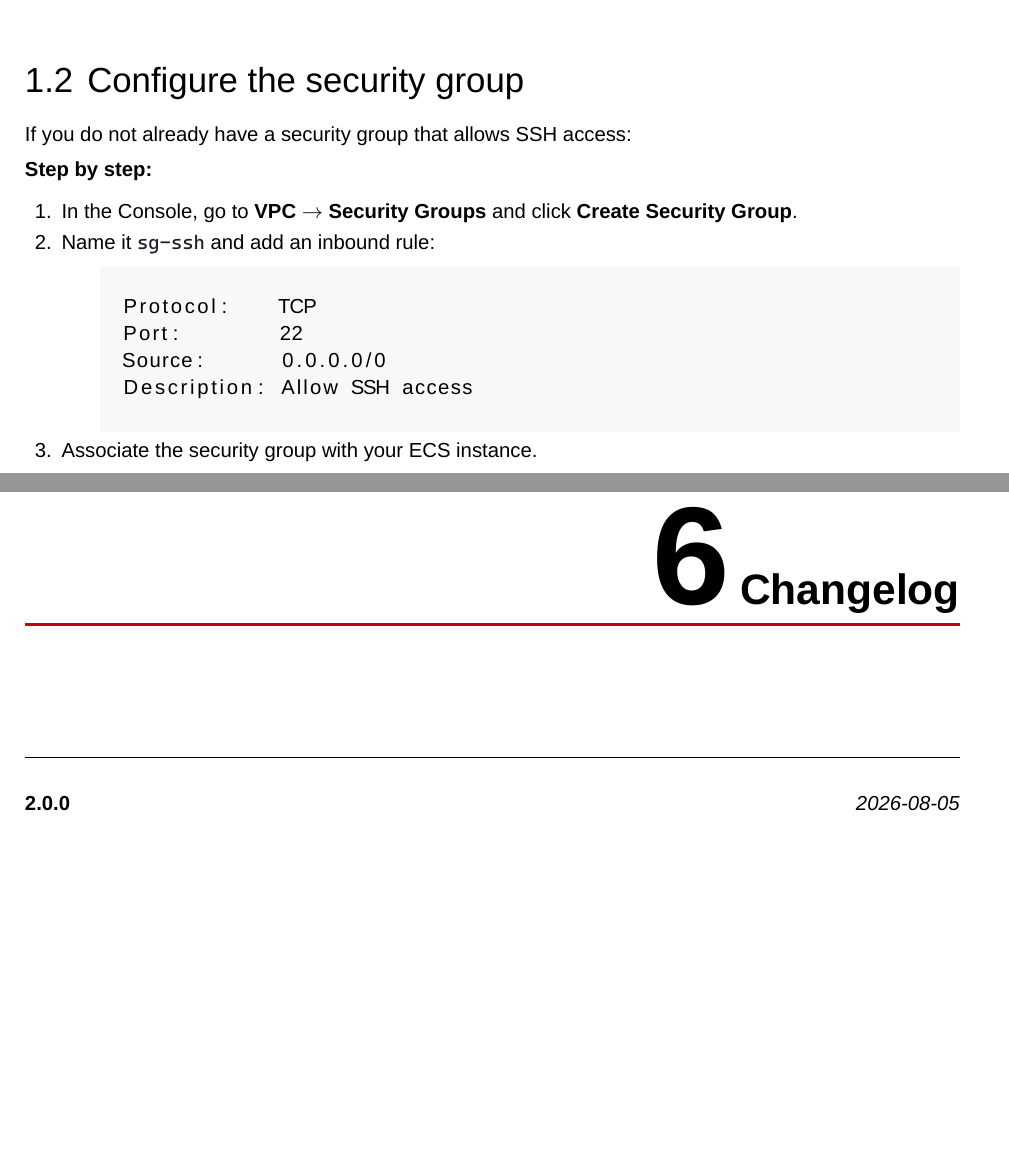
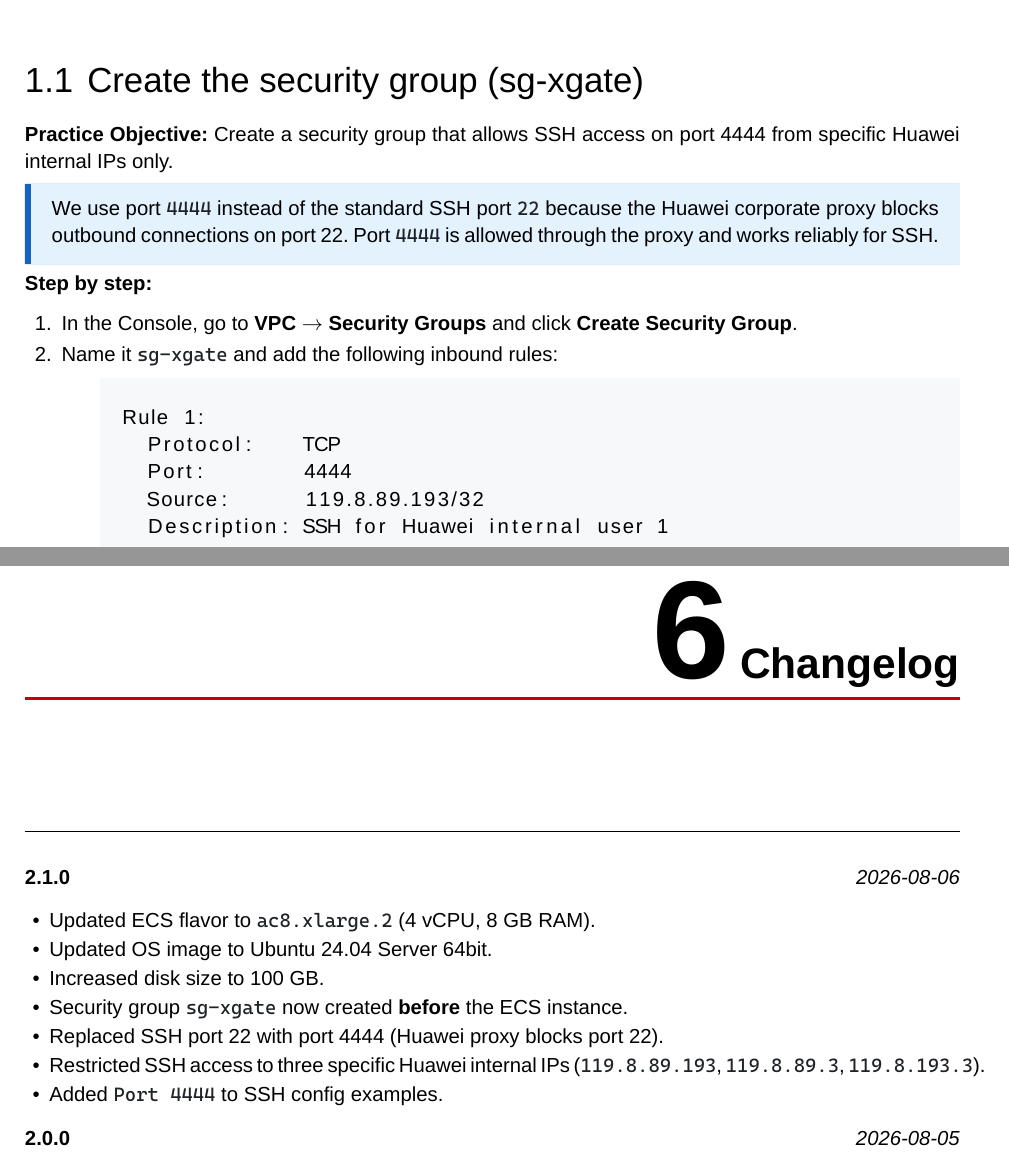
Before and after one commit to RaulMyron/Huawei-doc-templates, a LaTeX problem sheet (examples/setup-guide/setup-guide.tex): two parts of pages 4 and 13 of 13 before the commit and two parts of pages 3 and 14 of 14 after it, joined at a grey line, cut at the place of the change, the shorter picture padded with empty space. Compiled offline with XeLaTeX; a missing font is replaced by an installed copy or a similar font.

Commit message:
Update setup guide ECS specs and security group
ECS changes:
- Flavor: s6.large.1 → ac8.xlarge.2 (4 vCPU, 8 GB RAM, recommended)
- Image: Ubuntu 22.04 → Ubuntu 24.04 Server 64bit
- Disk: 40 GB → 100 GB

Security group restructured:
- sg-xgate now created BEFORE the ECS instance (was after)
- Port 4444 replaces port 22 (Huawei proxy blocks outbound port 22)
- Restricted to 3 Huawei internal IPs: 119.8.89.193, 119.8.89.3, 119.8.193.3
- Removed 0.0.0.0/0 open SSH rule

SSH config updated:
- Added Port 4444 to both proxy and non-proxy variants

Clean up section: added sg-xgate deletion step
Version bumped to 2.1.0 with changelog entry

```diff
--- a/examples/setup-guide/setup-guide.tex
+++ b/examples/setup-guide/setup-guide.tex
@@ -9,7 +9,7 @@
 \setguidetitle{Guide: Environment Setup for Huawei Cloud Development}
 \setheadertitle{Huawei Cloud -- ECS + SSH + MaaS Gateway Setup}
 \setcovertext{Huawei Technologies CO., LTD}
-\setdocversion{2.0.0}
+\setdocversion{2.1.0}
 
 \begin{document}
 
@@ -50,3 +50,39 @@
 account is registered elsewhere.
 \end{infobox}
 
+\subsection{Create the security group (sg-xgate)}
+
+\objpratica{Create a security group that allows SSH access on port 4444 from
+specific Huawei internal IPs only.}
+
+\begin{infobox}
+We use port \code{4444} instead of the standard SSH port \code{22} because
+the Huawei corporate proxy blocks outbound connections on port 22. Port
+\code{4444} is allowed through the proxy and works reliably for SSH.
+\end{infobox}
+
+\passoapasso
+\begin{enumerate}
+  \item In the Console, go to \textbf{VPC} $\rightarrow$ \textbf{Security
+        Groups} and click \textbf{Create Security Group}.
+  \item Name it \code{sg-xgate} and add the following inbound rules:
+
+  \begin{codigo}
+Rule 1:
+  Protocol:    TCP
+  Port:        4444
+  Source:      119.8.89.193/32
+  Description: SSH for Huawei internal user 1
+
+Rule 2:
+  Protocol:    TCP
+  Port:        4444
+  Source:      119.8.89.3/32
+  Description: SSH for Huawei internal user 2
+
+Rule 3:
+  Protocol:    TCP
+  Port:        4444
+  Source:      119.8.193.3/32
+  Description: SSH for Huawei internal user 3
+  \end{codigo}
@@ -67,3 +114,6 @@
 
   \begin{codigo}
 Name:           dev-server-01
+Flavor:         ac8.xlarge.2 (4 vCPU, 8 GB RAM) — recommended
+Image:          Ubuntu 24.04 Server 64bit
+Disk:           100 GB General Purpose SSD
@@ -73,6 +120,6 @@
 VPC:            vpc-default
 Subnet:         subnet-default
-Security Group: sg-ssh (allows inbound TCP 22)
+Security Group: sg-xgate (port 4444, Huawei internal IPs only)
   \end{codigo}
 
   \item Under \textbf{Login Configuration}, select the key pair you created
@@ -87,23 +134,3 @@
   when the instance is deleted.
   \end{aviso}
 \end{enumerate}
-
-\subsection{Configure the security group}
-
-If you do not already have a security group that allows SSH access:
-
-\passoapasso
-\begin{enumerate}
-  \item In the Console, go to \textbf{VPC} $\rightarrow$ \textbf{Security
-        Groups} and click \textbf{Create Security Group}.
-  \item Name it \code{sg-ssh} and add an inbound rule:
-
-  \begin{codigo}
-Protocol:    TCP
-Port:        22
-Source:      0.0.0.0/0
-Description: Allow SSH access
-  \end{codigo}
-
-  \item Associate the security group with your ECS instance.
-\end{enumerate}
@@ -508,6 +534,17 @@
 \section{Changelog}
 
 \begin{changelog}
+  \changelogentry{2.1.0}{2026-08-06}{
+    \item Updated ECS flavor to \code{ac8.xlarge.2} (4 vCPU, 8 GB RAM).
+    \item Updated OS image to Ubuntu 24.04 Server 64bit.
+    \item Increased disk size to 100 GB.
+    \item Security group \code{sg-xgate} now created \textbf{before} the ECS
+          instance.
+    \item Replaced SSH port 22 with port 4444 (Huawei proxy blocks port 22).
+    \item Restricted SSH access to three specific Huawei internal IPs
+          (\code{119.8.89.193}, \code{119.8.89.3}, \code{119.8.193.3}).
+    \item Added \code{Port 4444} to SSH config examples.
+  }
   \changelogentry{2.0.0}{2026-08-05}{
     \item Replaced OpenCode with oh-my-coding-maas-gateway as the default
           coding environment.
```
Also changed, not shown: examples/setup-guide/setup-guide.tex (29 more changed lines).
